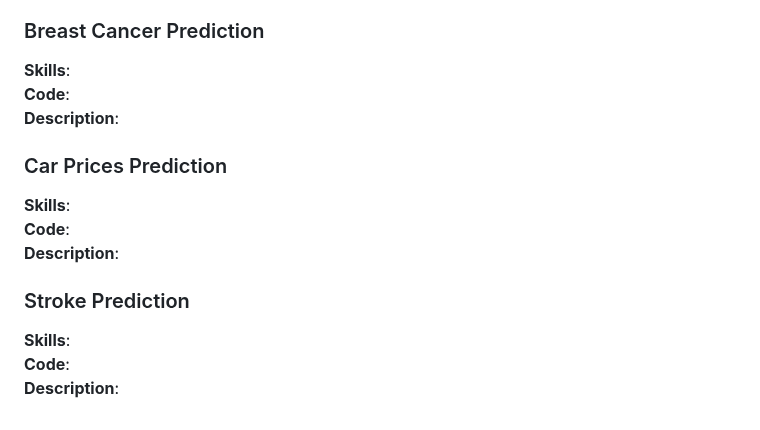
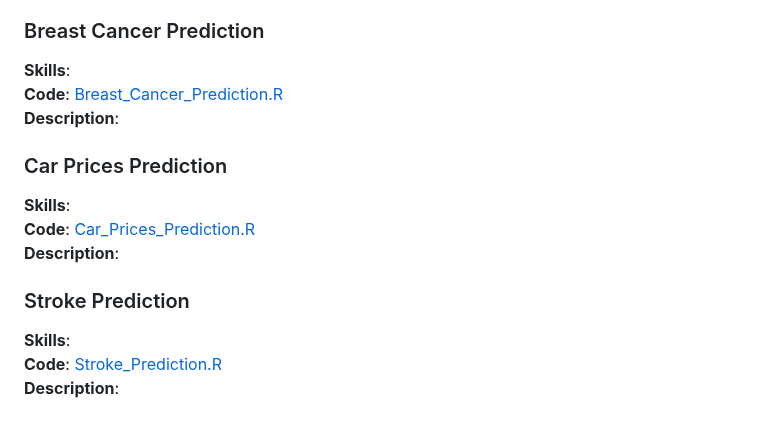
Before and after one commit to brandonkimball87/Data-Analytics-Projects-and-Coursework, a Markdown page: README.md, the part around one of its changes. Rendered like a GitHub page.

```diff
--- a/README.md
+++ b/README.md
@@ -78,17 +78,17 @@ and model assessment.
 
 ### Breast Cancer Prediction
 **Skills**:
-**Code**:
+**Code**: [Breast_Cancer_Prediction.R](./R%20Projects/Breast_Cancer_Prediction.R)
 **Description**:
 
 
 ### Car Prices Prediction
 **Skills**:
-**Code**:
+**Code**: [Car_Prices_Prediction.R](./R%20Projects/Car_Prices_Prediction.R)
 **Description**:
 
 
 ### Stroke Prediction
 **Skills**:
-**Code**:
+**Code**: [Stroke_Prediction.R](./R%20Projects/Stroke_Prediction.R)
 **Description**:
```
Also changed, not shown: other parts of README.md (+1 -1 lines).
